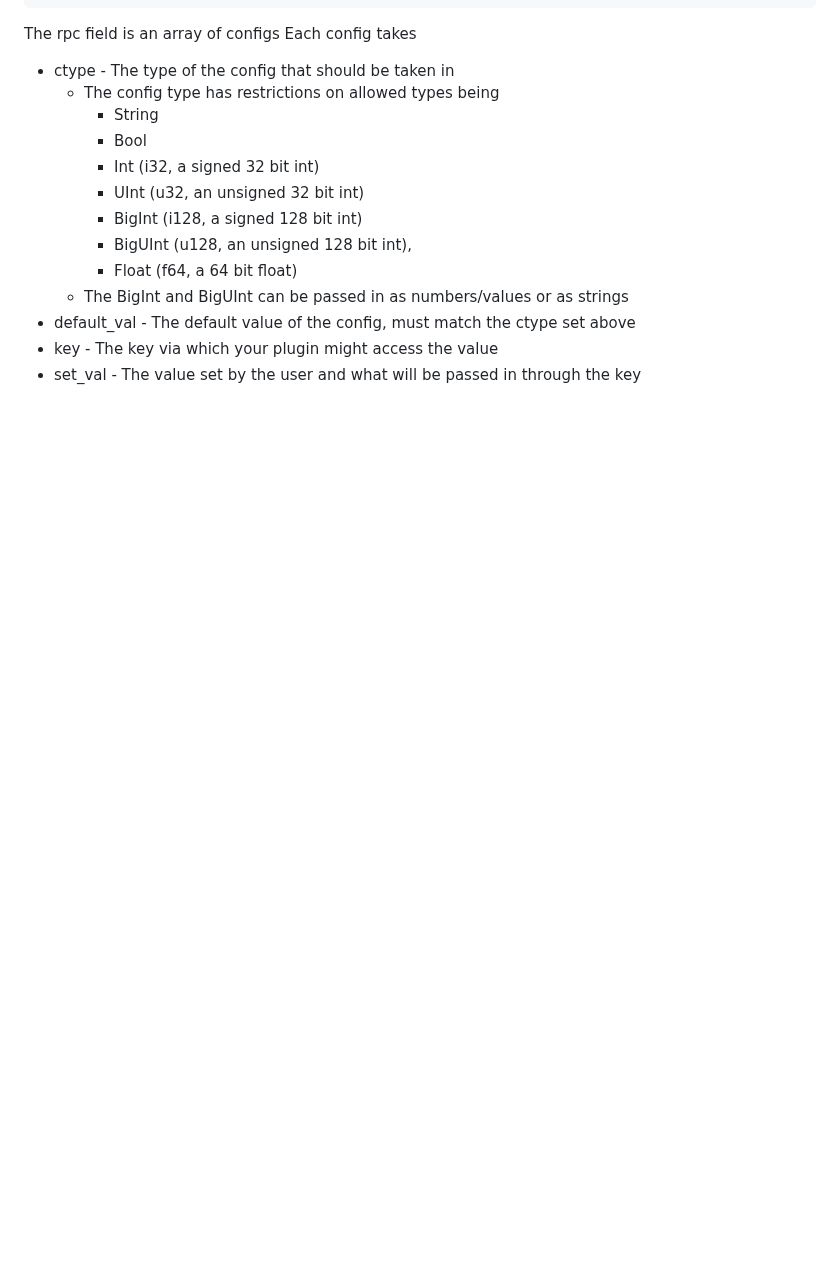
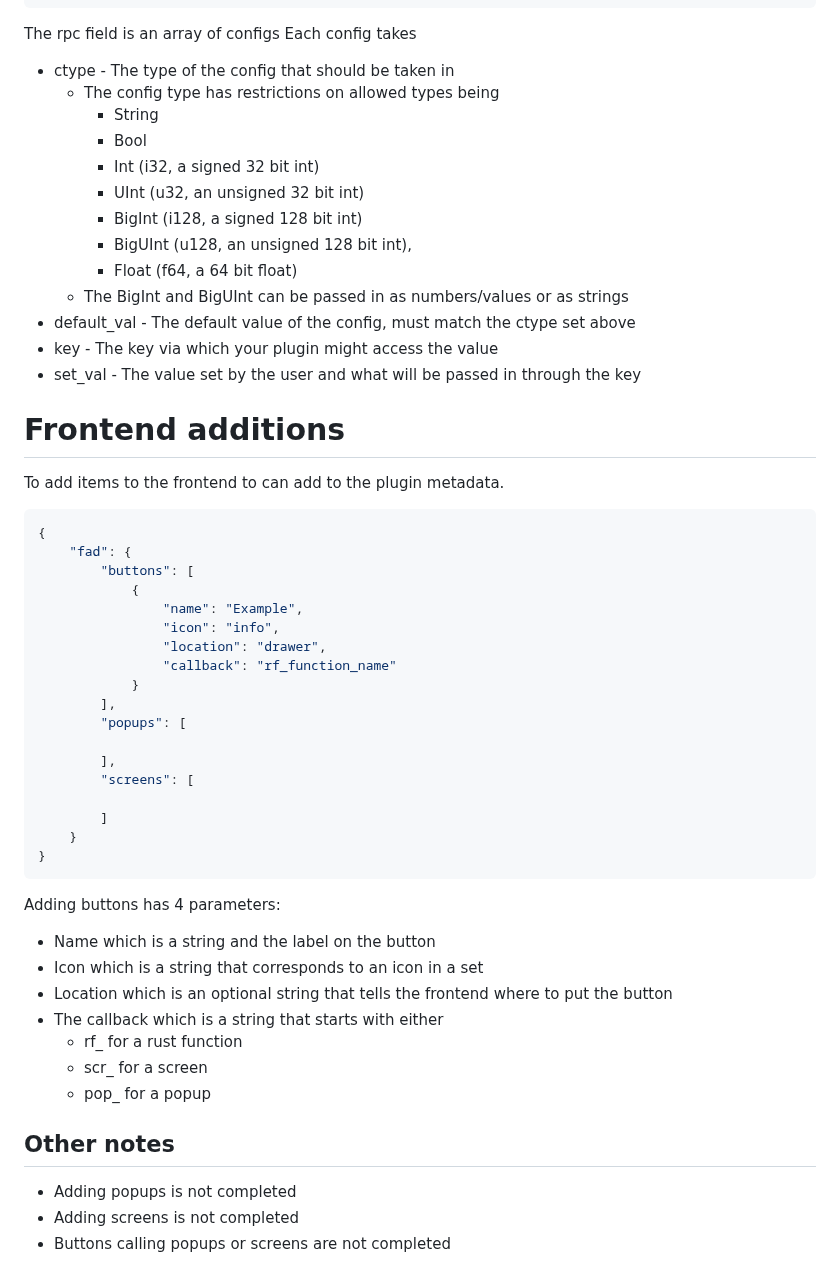
Before and after one commit to ChaosTheChaotic/Adiman, a Markdown page: PLUGINS.md, the part around the change. GitHub-like rendering; blank space fills up the shorter version.

Commit message:
Document frontend in PLUGINS.md

````diff
--- a/PLUGINS.md
+++ b/PLUGINS.md
@@ -141,3 +141,39 @@ Each config takes
 - default_val - The default value of the config, must match the ctype set above
 - key - The key via which your plugin might access the value
 - set_val - The value set by the user and what will be passed in through the key
+
+# Frontend additions
+To add items to the frontend to can add to the plugin metadata.
+```json
+{
+    "fad": {
+        "buttons": [
+            {
+                "name": "Example",
+                "icon": "info",
+                "location": "drawer",
+                "callback": "rf_function_name"
+            }
+        ],
+        "popups": [
+
+        ],
+        "screens": [
+
+        ]
+    }
+}
+```
+Adding buttons has 4 parameters:
+- Name which is a string and the label on the button
+- Icon which is a string that corresponds to an icon in a set
+- Location which is an optional string that tells the frontend where to put the button
+- The callback which is a string that starts with either
+    - rf_ for a rust function
+    - scr_ for a screen
+    - pop_ for a popup
+
+## Other notes
+- Adding popups is not completed
+- Adding screens is not completed
+- Buttons calling popups or screens are not completed
````
